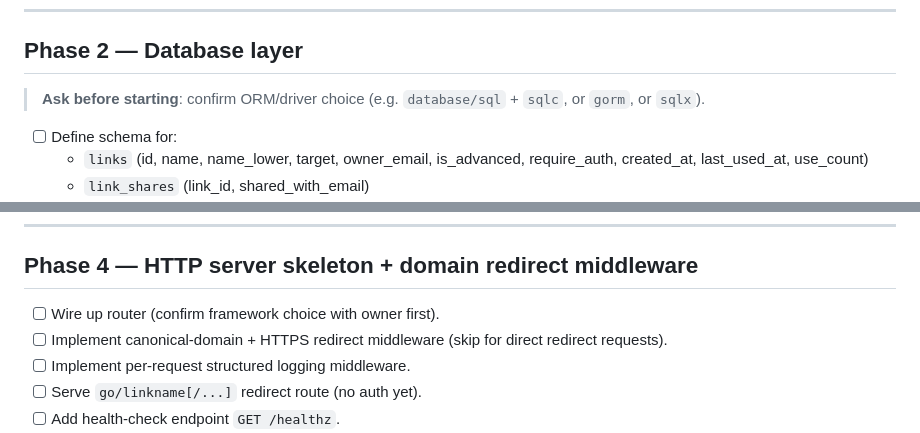
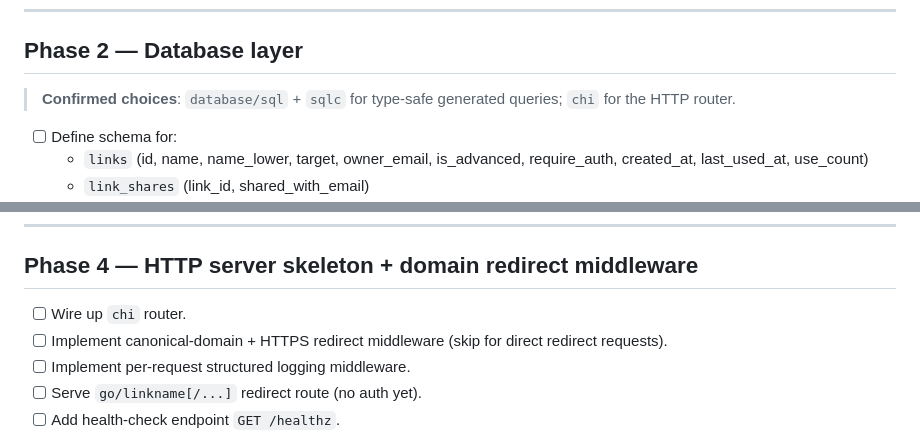
Before and after one commit to mkende/golink-url-shortener, a Markdown page: IMPLEMENTATION_PLAN.md, 2 parts joined by grey strips. Rendered like a GitHub page.

Commit message:
docs: record confirmed library choices (sqlc, chi)
- AGENTS.md: add database/sql+sqlc and chi as decided constraints
- IMPLEMENTATION_PLAN.md: replace open questions with confirmed choices

https://claude.ai/code/session_01KbosSivvpN4BcyJqPsZrxw

```diff
--- a/IMPLEMENTATION_PLAN.md
+++ b/IMPLEMENTATION_PLAN.md
@@ -47,8 +47,8 @@ where applicable, passing tests. Complete phases in order; do not skip ahead.
 
 ## Phase 2 — Database layer
 
-> **Ask before starting**: confirm ORM/driver choice (e.g. `database/sql` +
-> `sqlc`, or `gorm`, or `sqlx`).
+> **Confirmed choices**: `database/sql` + `sqlc` for type-safe generated
+> queries; `chi` for the HTTP router.
 
 - [ ] Define schema for:
   - `links` (id, name, name_lower, target, owner_email, is_advanced,
@@ -83,7 +83,7 @@ where applicable, passing tests. Complete phases in order; do not skip ahead.
 
 ## Phase 4 — HTTP server skeleton + domain redirect middleware
 
-- [ ] Wire up router (confirm framework choice with owner first).
+- [ ] Wire up `chi` router.
 - [ ] Implement canonical-domain + HTTPS redirect middleware (skip for
   direct redirect requests).
 - [ ] Implement per-request structured logging middleware.
```
Also changed, not shown: AGENTS.md (+2 -2 lines).
